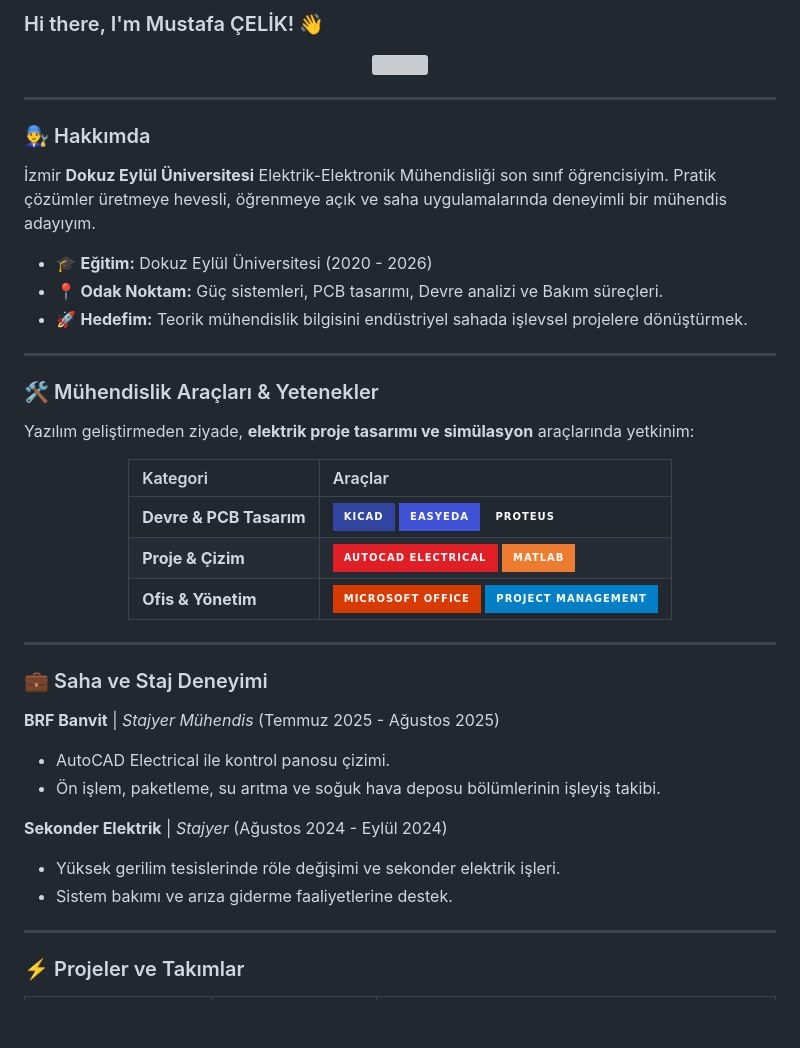
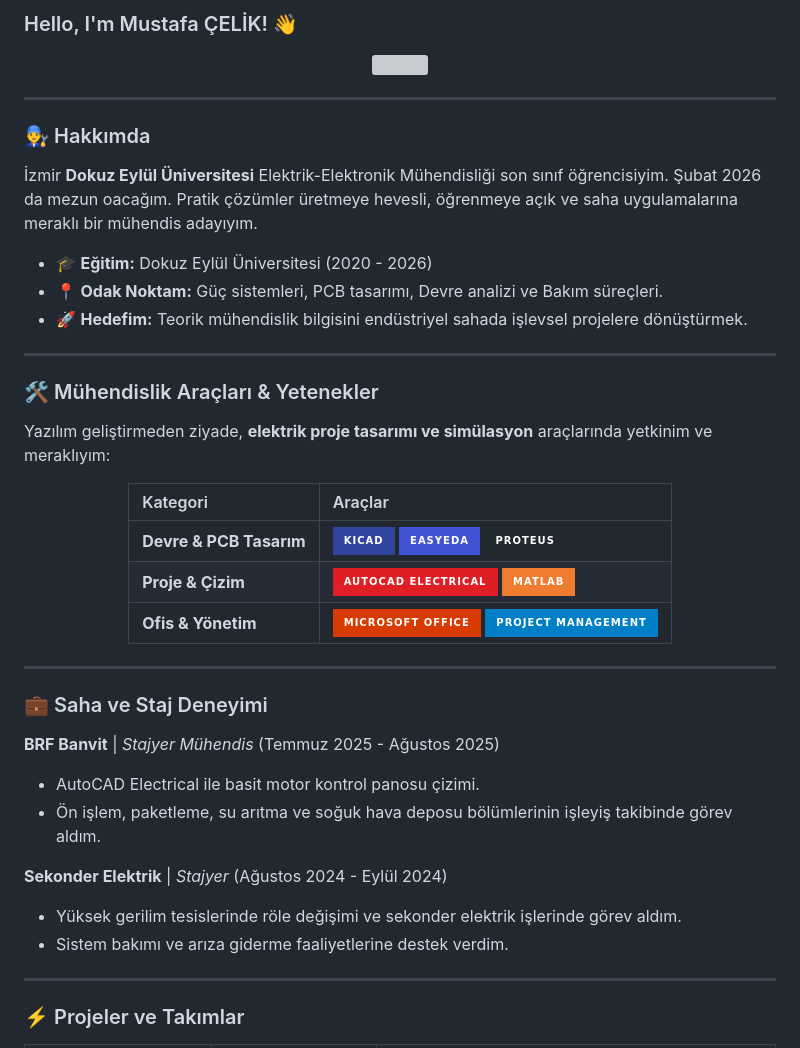
Before and after one commit to celikmustafaee/celikmustafaee, a Markdown page: README.md, the part around the change. GitHub-like rendering; badges without logos; blank space fills up the shorter version; grey boxes are pictures that could not be loaded.

```diff
--- a/README.md
+++ b/README.md
@@ -1,4 +1,4 @@
-### Hi there, I'm Mustafa ÇELİK! 👋
+### Hello, I'm Mustafa ÇELİK! 👋
 
 <div align="center">
   <img src="https://capsule-render.vercel.app/api?type=waving&color=0d1117&height=200&section=header&text=Electrical%20&%20Electronics%20Engineer&fontSize=35&animation=fadeIn&fontAlignY=35&desc=Power%20Systems%20|%20PCB%20Design%20|%20Avionics&descAlignY=60&descAlign=50" />
@@ -7,7 +7,7 @@
 ---
 
 ### 👨‍🔧 Hakkımda
-İzmir **Dokuz Eylül Üniversitesi** Elektrik-Elektronik Mühendisliği son sınıf öğrencisiyim. Pratik çözümler üretmeye hevesli, öğrenmeye açık ve saha uygulamalarında deneyimli bir mühendis adayıyım.
+İzmir **Dokuz Eylül Üniversitesi** Elektrik-Elektronik Mühendisliği son sınıf öğrencisiyim. Şubat 2026 da mezun oacağım. Pratik çözümler üretmeye hevesli, öğrenmeye açık ve saha uygulamalarına meraklı bir mühendis adayıyım.
 
 * 🎓 **Eğitim:** Dokuz Eylül Üniversitesi (2020 - 2026)
 * 📍 **Odak Noktam:** Güç sistemleri, PCB tasarımı, Devre analizi ve Bakım süreçleri.
@@ -17,7 +17,7 @@
 
 ### 🛠️ Mühendislik Araçları & Yetenekler
 
-Yazılım geliştirmeden ziyade, **elektrik proje tasarımı ve simülasyon** araçlarında yetkinim:
+Yazılım geliştirmeden ziyade, **elektrik proje tasarımı ve simülasyon** araçlarında yetkinim ve meraklıyım:
 
 <div align="center">
 
@@ -34,12 +34,12 @@ Yazılım geliştirmeden ziyade, **elektrik proje tasarımı ve simülasyon** ar
 ### 💼 Saha ve Staj Deneyimi
 
 **BRF Banvit** | *Stajyer Mühendis* (Temmuz 2025 - Ağustos 2025)
-* AutoCAD Electrical ile kontrol panosu çizimi.
-* Ön işlem, paketleme, su arıtma ve soğuk hava deposu bölümlerinin işleyiş takibi.
+* AutoCAD Electrical ile basit motor kontrol panosu çizimi.
+* Ön işlem, paketleme, su arıtma ve soğuk hava deposu bölümlerinin işleyiş takibinde görev aldım.
 
 **Sekonder Elektrik** | *Stajyer* (Ağustos 2024 - Eylül 2024)
-* Yüksek gerilim tesislerinde röle değişimi ve sekonder elektrik işleri.
-* Sistem bakımı ve arıza giderme faaliyetlerine destek.
+* Yüksek gerilim tesislerinde röle değişimi ve sekonder elektrik işlerinde görev aldım.
+* Sistem bakımı ve arıza giderme faaliyetlerine destek verdim.
 
 ---
 
```
